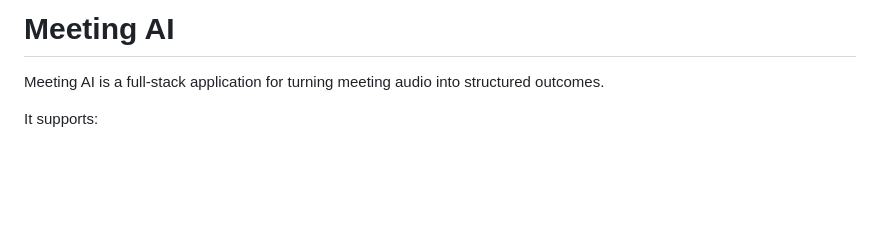
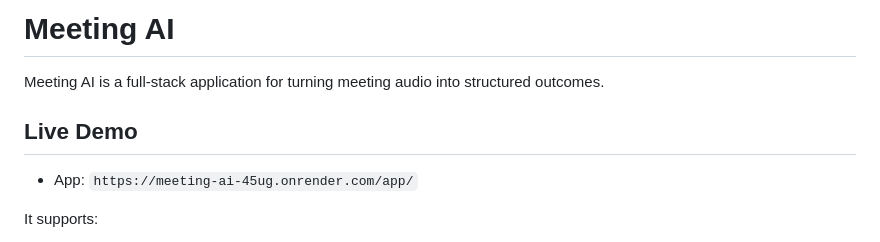
Before and after one commit to Avdhut30/meeting-ai, a Markdown page: README.md, the part around the change. Drawn GitHub-style; blank space fills up the shorter version.

Commit message:
docs: add live Render app URL

```diff
--- a/README.md
+++ b/README.md
@@ -1,6 +1,10 @@
 # Meeting AI
 
 Meeting AI is a full-stack application for turning meeting audio into structured outcomes.
+
+## Live Demo
+
+- App: `https://meeting-ai-45ug.onrender.com/app/`
 
 It supports:
 - User authentication
```
